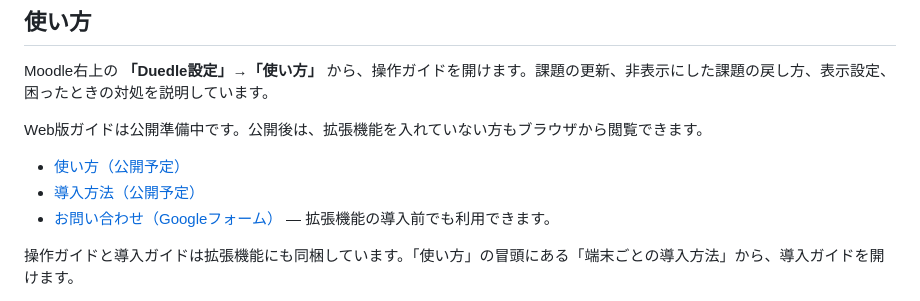
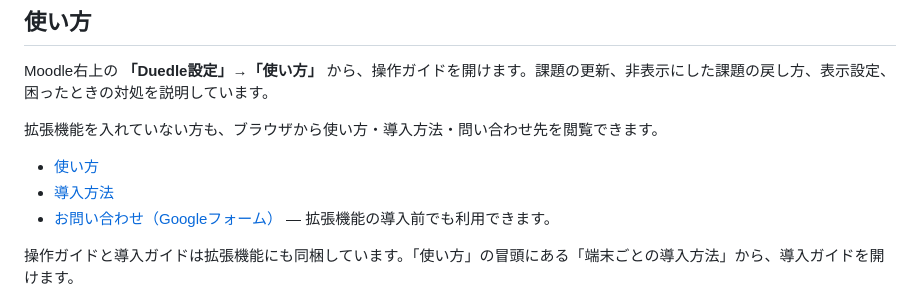
Before and after one commit to RyosukeOkazaki-0408/Duedle_Extended, a Markdown page: readme.md, the part around the change. Rendered like a GitHub page.

Commit message:
docs: link published user guides

```diff
--- a/readme.md
+++ b/readme.md
@@ -27,10 +27,10 @@ iPhone・iPadではSafariを使ってください。スマホ版ChromeではDued
 
 Moodle右上の **「Duedle設定」→「使い方」** から、操作ガイドを開けます。課題の更新、非表示にした課題の戻し方、表示設定、困ったときの対処を説明しています。
 
-Web版ガイドは公開準備中です。公開後は、拡張機能を入れていない方もブラウザから閲覧できます。
+拡張機能を入れていない方も、ブラウザから使い方・導入方法・問い合わせ先を閲覧できます。
 
-- [使い方（公開予定）](https://ryosukeokazaki-0408.github.io/Duedle_Extended/help.html)
-- [導入方法（公開予定）](https://ryosukeokazaki-0408.github.io/Duedle_Extended/install.html)
+- [使い方](https://ryosukeokazaki-0408.github.io/Duedle_Extended/help.html)
+- [導入方法](https://ryosukeokazaki-0408.github.io/Duedle_Extended/install.html)
 - [お問い合わせ（Googleフォーム）](https://forms.gle/DkUKfGv2Eqx12jhC6) — 拡張機能の導入前でも利用できます。
 
 操作ガイドと導入ガイドは拡張機能にも同梱しています。「使い方」の冒頭にある「端末ごとの導入方法」から、導入ガイドを開けます。
```
